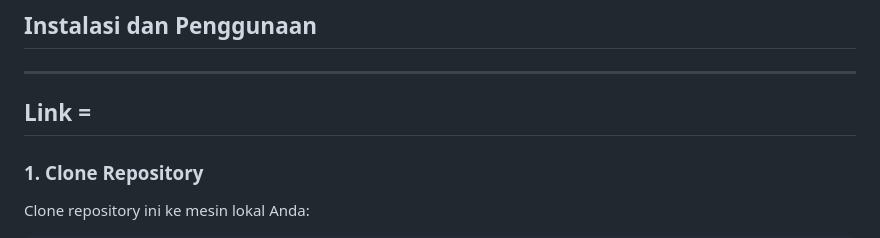
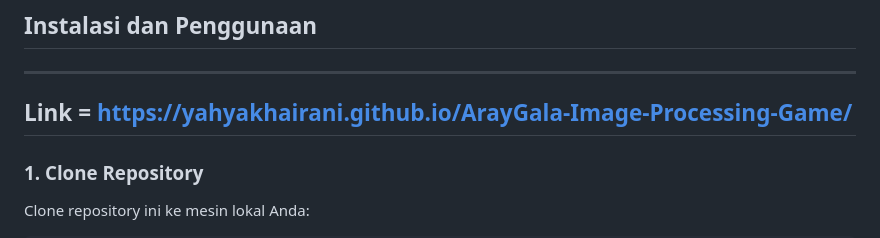
Before and after one commit to yahyakhairani/ArayGala-Image-Processing-Game, a Markdown page: README.md, the part around the change. Drawn GitHub-style.

```diff
--- a/README.md
+++ b/README.md
@@ -41,7 +41,7 @@ Permainan terdiri dari beberapa level, di mana tingkat kesulitan akan meningkat
 ## Instalasi dan Penggunaan
 
 ---
-Link =
+Link = https://yahyakhairani.github.io/ArayGala-Image-Processing-Game/
 ---
 
 ### 1. Clone Repository
```
